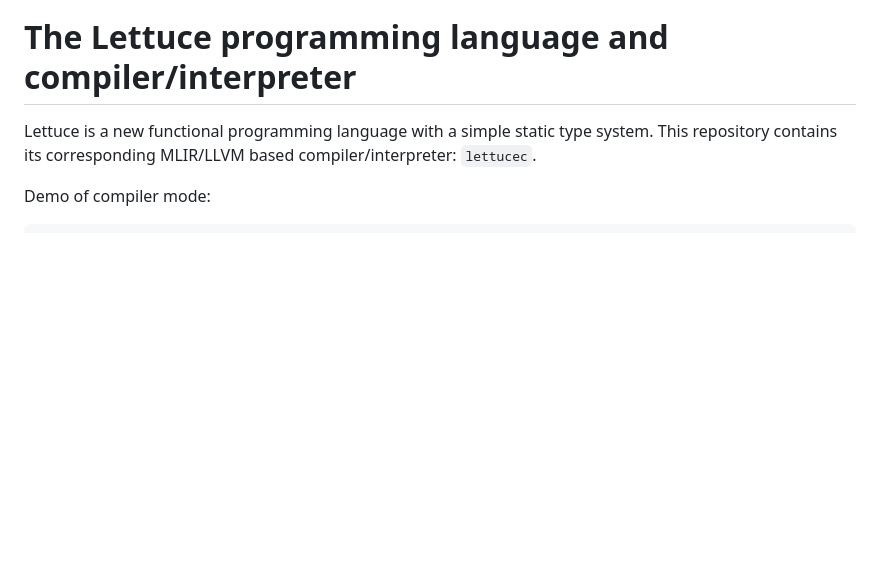
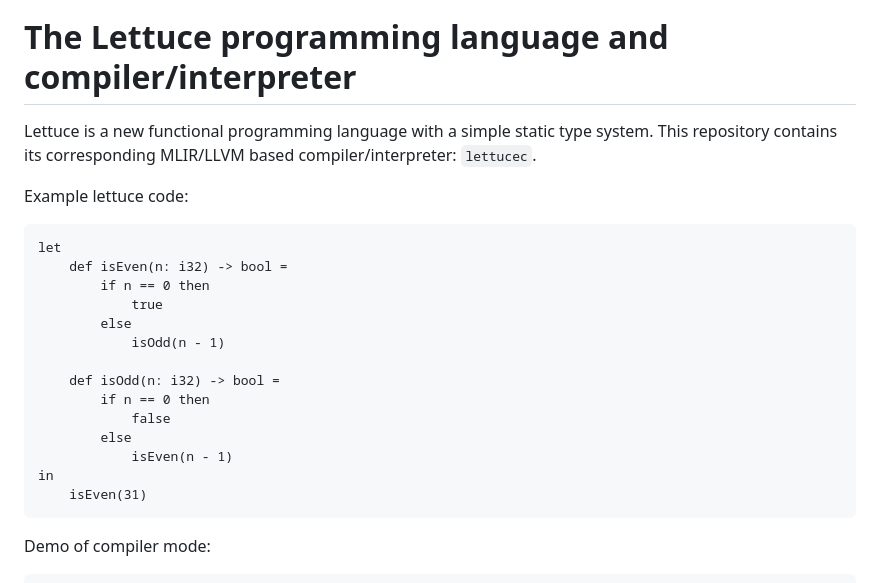
Before and after one commit to rkchang/mlidk, a Markdown page: README.md, the part around the change. Rendered like a GitHub page; blank space fills up the shorter version.

Commit message:
add demo lettuce code

````diff
--- a/README.md
+++ b/README.md
@@ -1,6 +1,25 @@
 # The Lettuce programming language and compiler/interpreter
 
 Lettuce is a new functional programming language with a simple static type system. This repository contains its corresponding MLIR/LLVM based compiler/interpreter: `lettucec`.
+
+Example lettuce code:
+
+```
+let
+    def isEven(n: i32) -> bool =
+        if n == 0 then
+            true
+        else
+            isOdd(n - 1)
+
+    def isOdd(n: i32) -> bool =
+        if n == 0 then
+            false
+        else
+            isEven(n - 1)
+in
+    isEven(31)
+```
 
 Demo of compiler mode:
 
````
